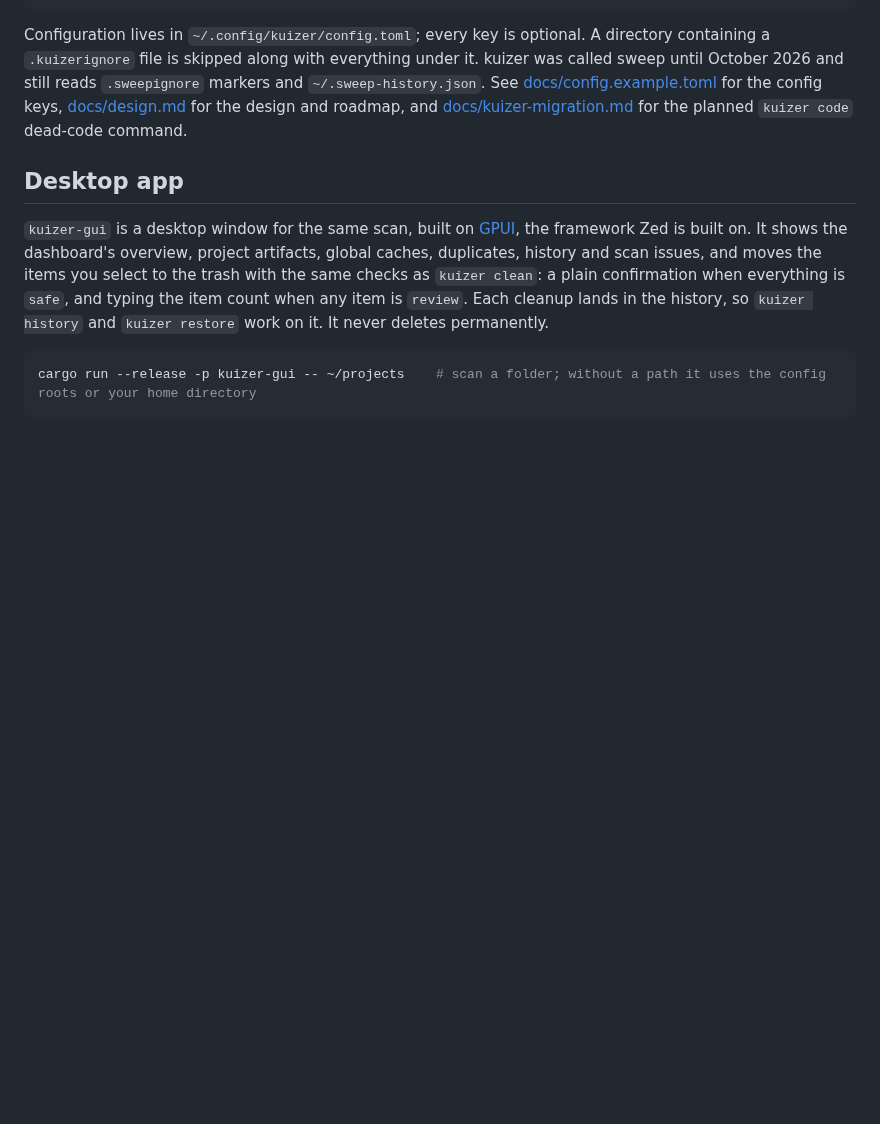
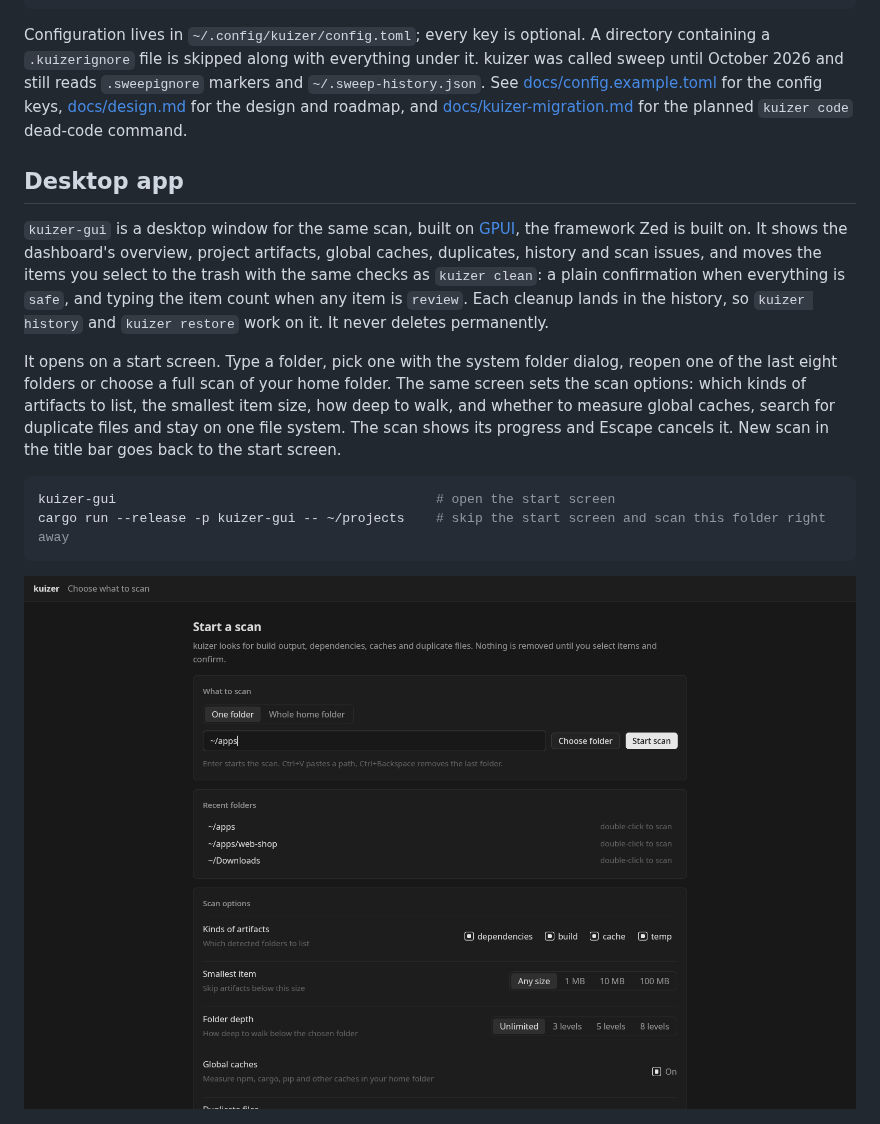
Before and after one commit to remcostoeten/kuizer, a Markdown page: README.md, the part around the change. Drawn GitHub-style; pictures changed too: docs/gui/start.png (added); blank space fills up the shorter version.

````diff
--- a/README.md
+++ b/README.md
@@ -43,9 +43,14 @@ Configuration lives in `~/.config/kuizer/config.toml`; every key is optional. A
 
 `kuizer-gui` is a desktop window for the same scan, built on [GPUI](https://gpui.rs), the framework Zed is built on. It shows the dashboard's overview, project artifacts, global caches, duplicates, history and scan issues, and moves the items you select to the trash with the same checks as `kuizer clean`: a plain confirmation when everything is `safe`, and typing the item count when any item is `review`. Each cleanup lands in the history, so `kuizer history` and `kuizer restore` work on it. It never deletes permanently.
 
+It opens on a start screen. Type a folder, pick one with the system folder dialog, reopen one of the last eight folders or choose a full scan of your home folder. The same screen sets the scan options: which kinds of artifacts to list, the smallest item size, how deep to walk, and whether to measure global caches, search for duplicate files and stay on one file system. The scan shows its progress and Escape cancels it. New scan in the title bar goes back to the start screen.
+
 ```sh
-cargo run --release -p kuizer-gui -- ~/projects    # scan a folder; without a path it uses the config roots or your home directory
+kuizer-gui                                         # open the start screen
+cargo run --release -p kuizer-gui -- ~/projects    # skip the start screen and scan this folder right away
 ```
+
+![Start screen](docs/gui/start.png)
 
 ![Overview](docs/gui/overview.png)
 
````
Also changed, not shown: docs/gui/scanning.png (added), 9 other files.
